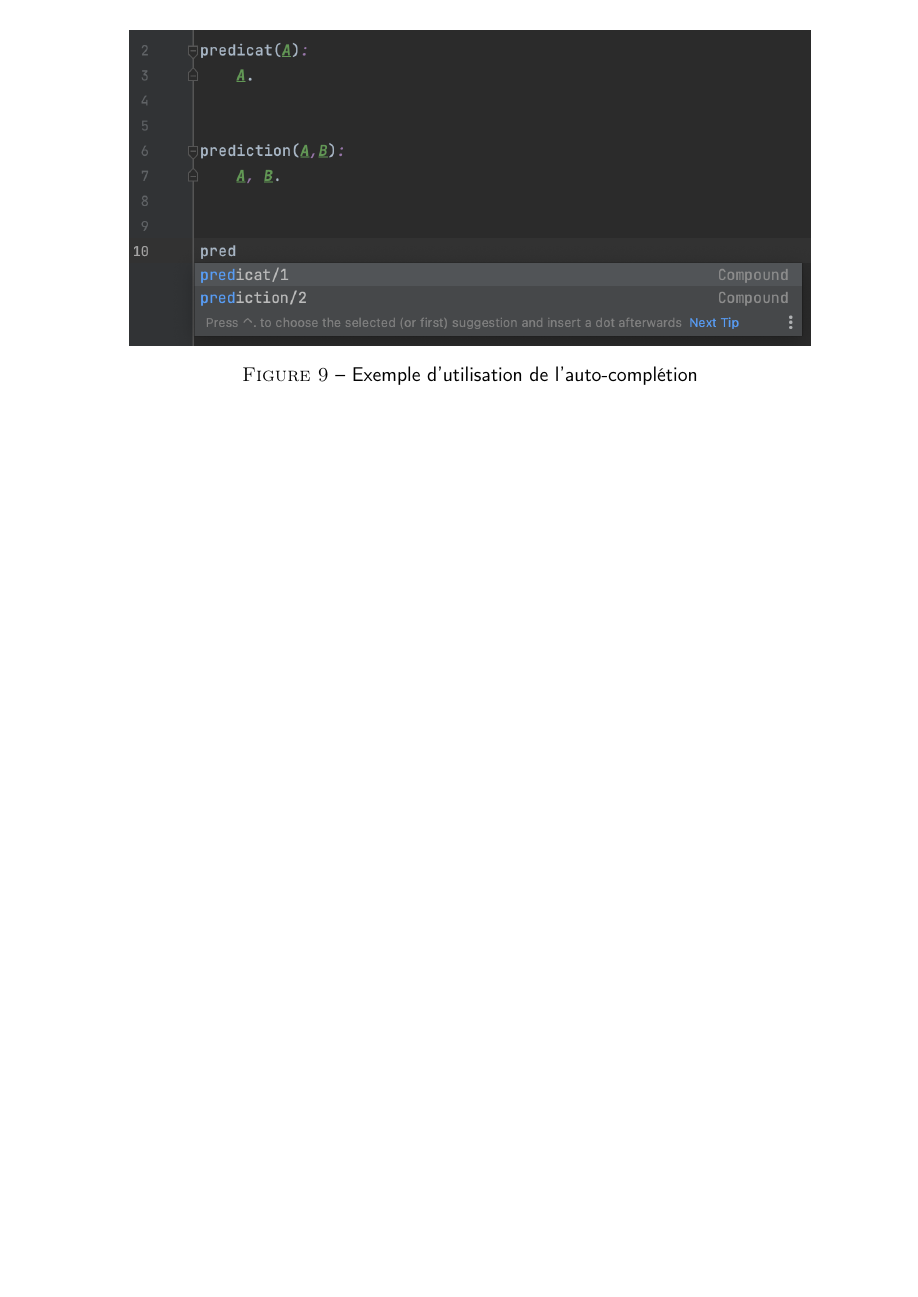
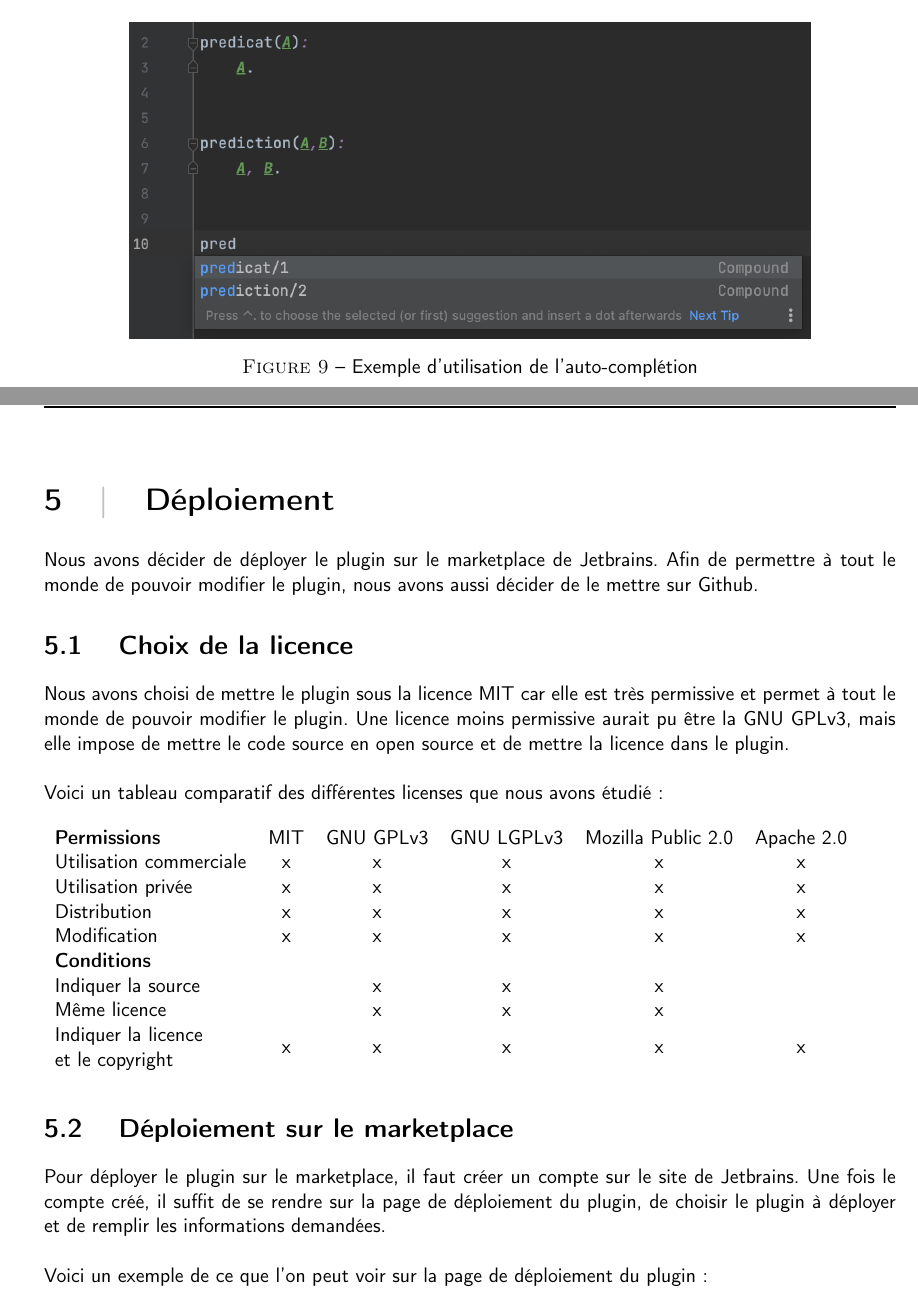
Before and after one commit to IntelliProlog/IntelliProlog, a LaTeX document (doc/Latex_Report/main.tex, which reads doc/Latex_Report/chapters/deployment.tex, doc/Latex_Report/glossary.tex): part of page 23 of 28 before the commit and two parts of pages 23 and 24 of 29 after it, the two joined at a grey line, cut so that both start at the same text, the shorter picture padded with empty space. Compiled offline with pdfLaTeX.

Commit message:
Ajout et modification de la documentation

```diff
--- /dev/null
+++ b/doc/Latex_Report/chapters/deployment.tex
@@ -0,0 +1,30 @@
+\chapter{Déploiement}
+\noindent Nous avons décider de déployer le plugin sur le marketplace de Jetbrains.
+Afin de permettre à tout le monde de pouvoir modifier le plugin, nous avons aussi décider de le mettre sur Github.
+
+
+\section{Choix de la licence}
+\noindent Nous avons choisi de mettre le plugin sous la licence MIT car elle est très permissive et permet à tout le monde de pouvoir modifier le plugin.
+Une licence moins permissive aurait pu être la GNU GPLv3, mais elle impose de mettre le code source en open source et de mettre la licence dans le plugin.
+\newdoubleline Voici un tableau comparatif des différentes licenses que nous avons étudié :
+
+\begin{table}[H]
+    \begin{tabular}{lccccc}
+        \textbf{Permissions}    & \multicolumn{1}{l}{MIT} & \multicolumn{1}{l}{GNU GPLv3} & \multicolumn{1}{l}{GNU LGPLv3} & \multicolumn{1}{l}{Mozilla Public 2.0} & \multicolumn{1}{l}{Apache 2.0} \\
+        Utilisation commerciale & x                               & x                             & x                              & x                                              & x                                      \\
+        Utilisation privée      & x                               & x                             & x                              & x                                              & x                                      \\
+        Distribution            & x                               & x                             & x                              & x                                              & x                                      \\
+        Modification            & x                               & x                             & x                              & x                                              & x                                      \\
+        \textbf{Conditions}     &                                 &                               &                                &                                                &                                        \\
+        Indiquer la source      &                                 & x                             & x                              & x                                              &                                        \\
+        Même licence            &                                 & x                             & x                              & x                                              &                                        \\
+        \begin{tabular}[c]{@{}l@{}}
+            Indiquer la licence \\ et le copyright
+        \end{tabular} & x & x & x & x & x
+    \end{tabular}
+\end{table}
+
+\section{Déploiement sur le marketplace}
+\noindent Pour déployer le plugin sur le marketplace, il faut créer un compte sur le site de Jetbrains.
+Une fois le compte créé, il suffit de se rendre sur la page de déploiement du plugin, de choisir le plugin à déployer et de remplir les informations demandées.
+\newdoubleline Voici un exemple de ce que l'on peut voir sur la page de déploiement du plugin :
@@ -0,0 +36,2 @@
+    \label{fig:first_deploy}
+\end{figure}
--- a/doc/Latex_Report/glossary.tex
+++ /dev/null
@@ -1,5 +0,0 @@
-\newglossaryentry{flutter}
-{
-        name=Flutter,
-        description={Selon sa page Wikipédia \cite{flutter_wiki}, Flutter est un kit de développement logiciel d'interface utilisateur open-source créé par Google. Il est utilisé pour développer des applications pour Android, iOS, Linux, Mac, Windows, Google Fuchsia et le web à partir d'une seule base de code}
-}
--- a/doc/Latex_Report/main.tex
+++ b/doc/Latex_Report/main.tex
@@ -5,9 +5,6 @@
 \usepackage[acronym, toc]{glossaries}
 \usepackage{hyperref}
 
-\makeglossaries
-    \loadglsentries{glossary}
-    \loadglsentries{acronym}
 %\usepackage[breakable]{tcolorbox}
 %    \usepackage{parskip} % Stop auto-indenting (to mimic markdown behaviour)
     \usepackage{iftex}
```
Also changed, not shown: doc/Latex_Report/bibliography.bib (+3 -5 lines), doc/Latex_Report/chapters/corrections_bugs_pipeline.tex (+1 -1 lines), doc/Latex_Report/chapters/features.tex (+2 -1 lines), doc/Latex_Report/chapters/features/autocomplete.tex (+3 -3 lines), doc/Latex_Report/chapters/features/erreur_warnings.tex (+1 -1 lines), doc/Latex_Report/chapters/introduction.tex (+1 -4 lines), doc/Latex_Report/images/first_deploy.png (added), doc/Latex_Report/chapters/deployment.tex (12 more changed lines), doc/Latex_Report/main.tex (10 more changed lines).
